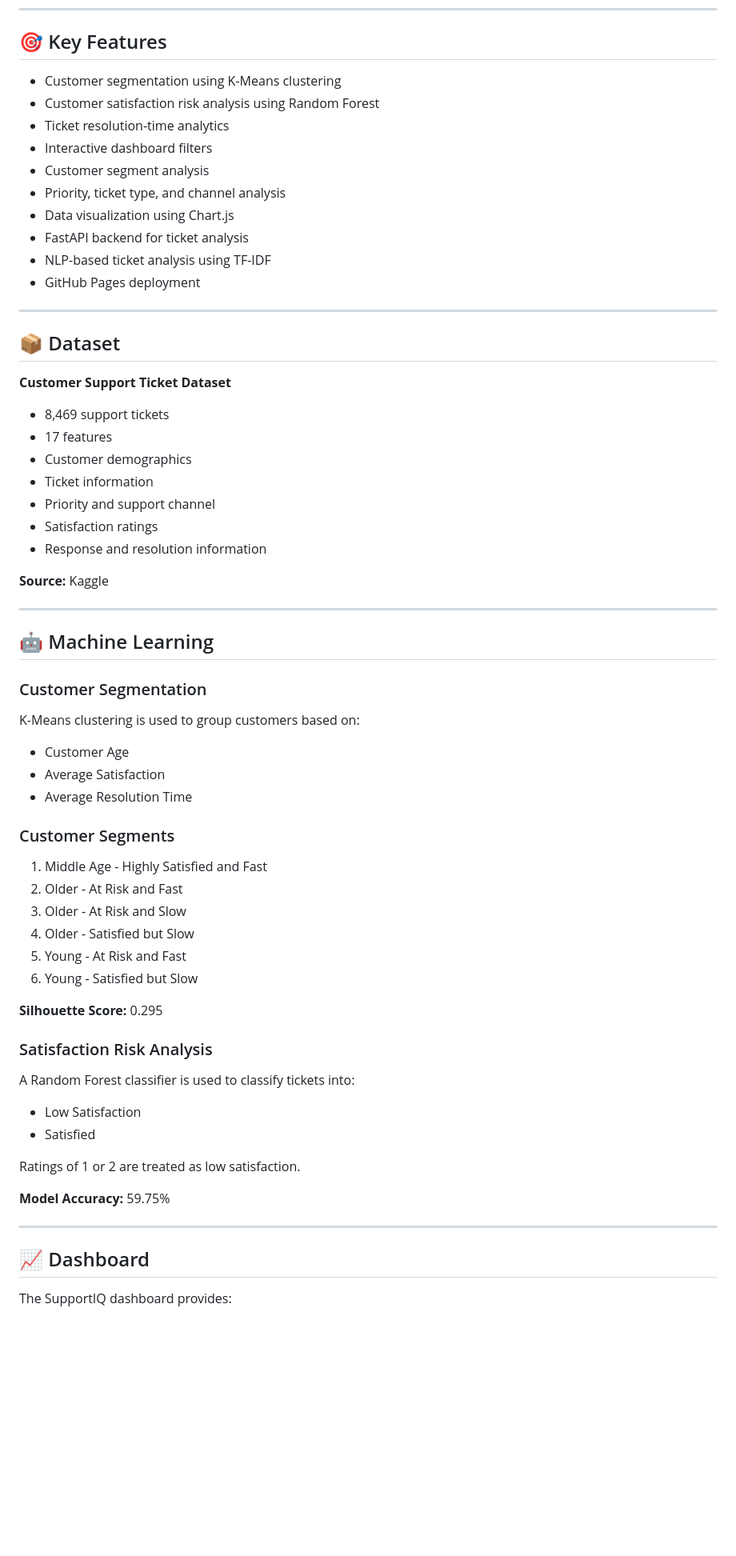
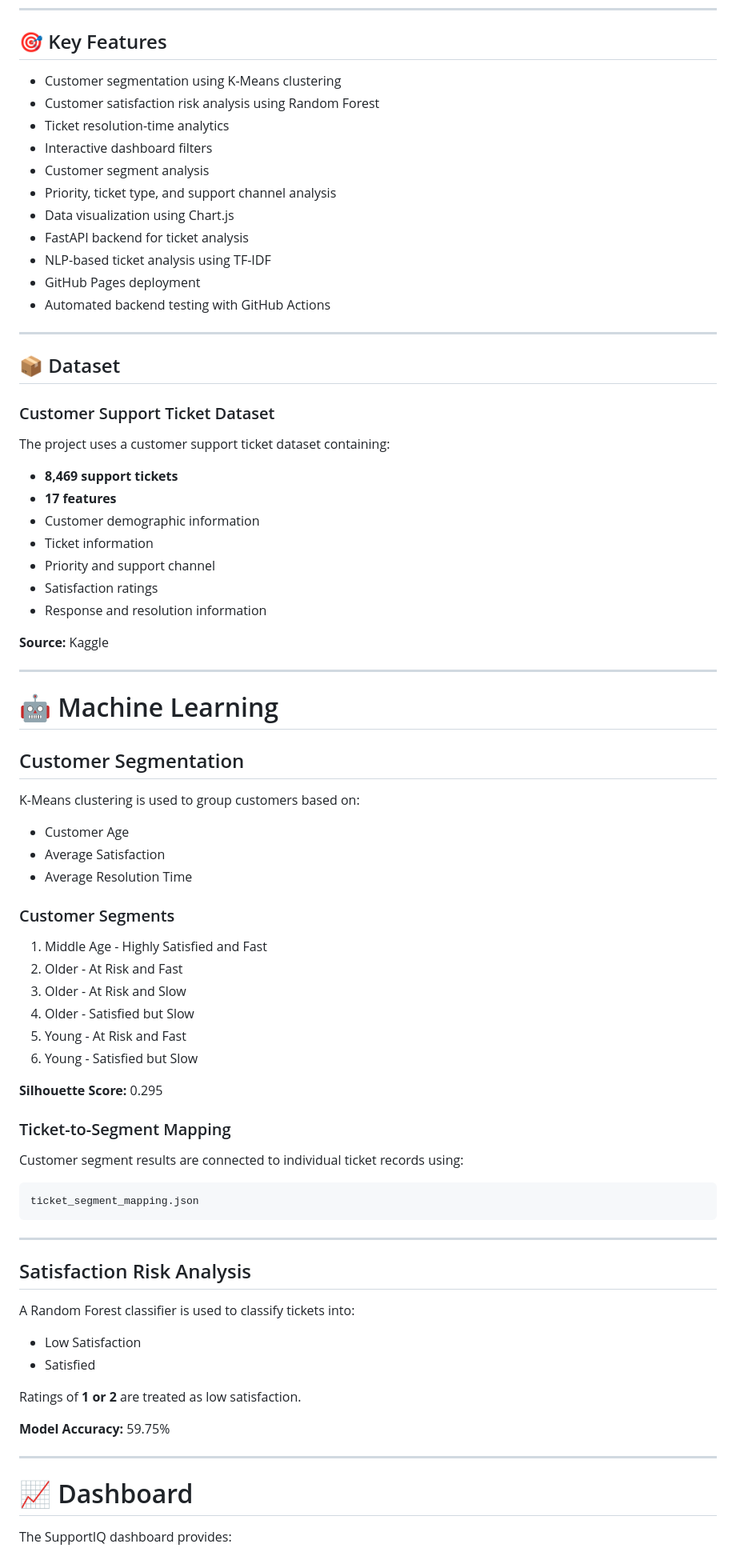
Before and after one commit to reddyAnkitha/SupportIQ, a Markdown page: README.md, the part around one of its changes. Shown at 80% size. Drawn GitHub-style; blank space fills up the shorter version.

````diff
--- a/README.md
+++ b/README.md
@@ -16,44 +16,47 @@ https://www.kaggle.com/code/hanumathureddygari/supportiq-customer-support-intell
 
 ## 🎯 Key Features
 
-- Customer segmentation using K-Means clustering
-- Customer satisfaction risk analysis using Random Forest
-- Ticket resolution-time analytics
-- Interactive dashboard filters
-- Customer segment analysis
-- Priority, ticket type, and channel analysis
-- Data visualization using Chart.js
-- FastAPI backend for ticket analysis
-- NLP-based ticket analysis using TF-IDF
-- GitHub Pages deployment
+* Customer segmentation using K-Means clustering
+* Customer satisfaction risk analysis using Random Forest
+* Ticket resolution-time analytics
+* Interactive dashboard filters
+* Customer segment analysis
+* Priority, ticket type, and support channel analysis
+* Data visualization using Chart.js
+* FastAPI backend for ticket analysis
+* NLP-based ticket analysis using TF-IDF
+* GitHub Pages deployment
+* Automated backend testing with GitHub Actions
 
 ---
 
 ## 📦 Dataset
 
-**Customer Support Ticket Dataset**
+### Customer Support Ticket Dataset
 
-- 8,469 support tickets
-- 17 features
-- Customer demographics
-- Ticket information
-- Priority and support channel
-- Satisfaction ratings
-- Response and resolution information
+The project uses a customer support ticket dataset containing:
+
+* **8,469 support tickets**
+* **17 features**
+* Customer demographic information
+* Ticket information
+* Priority and support channel
+* Satisfaction ratings
+* Response and resolution information
 
 **Source:** Kaggle
 
 ---
 
-## 🤖 Machine Learning
+# 🤖 Machine Learning
 
-### Customer Segmentation
+## Customer Segmentation
 
 K-Means clustering is used to group customers based on:
 
-- Customer Age
-- Average Satisfaction
-- Average Resolution Time
+* Customer Age
+* Average Satisfaction
+* Average Resolution Time
 
 ### Customer Segments
 
@@ -66,20 +69,30 @@ K-Means clustering is used to group customers based on:
 
 **Silhouette Score:** 0.295
 
-### Satisfaction Risk Analysis
+### Ticket-to-Segment Mapping
+
+Customer segment results are connected to individual ticket records using:
+
+```text
+ticket_segment_mapping.json
+```
+
+---
+
+## Satisfaction Risk Analysis
 
 A Random Forest classifier is used to classify tickets into:
 
-- Low Satisfaction
-- Satisfied
+* Low Satisfaction
+* Satisfied
 
-Ratings of 1 or 2 are treated as low satisfaction.
+Ratings of **1 or 2** are treated as low satisfaction.
 
 **Model Accuracy:** 59.75%
 
 ---
 
-## 📈 Dashboard
+# 📈 Dashboard
 
 The SupportIQ dashboard provides:
 
````
Also changed, not shown: other parts of README.md (+148 -121 lines).
